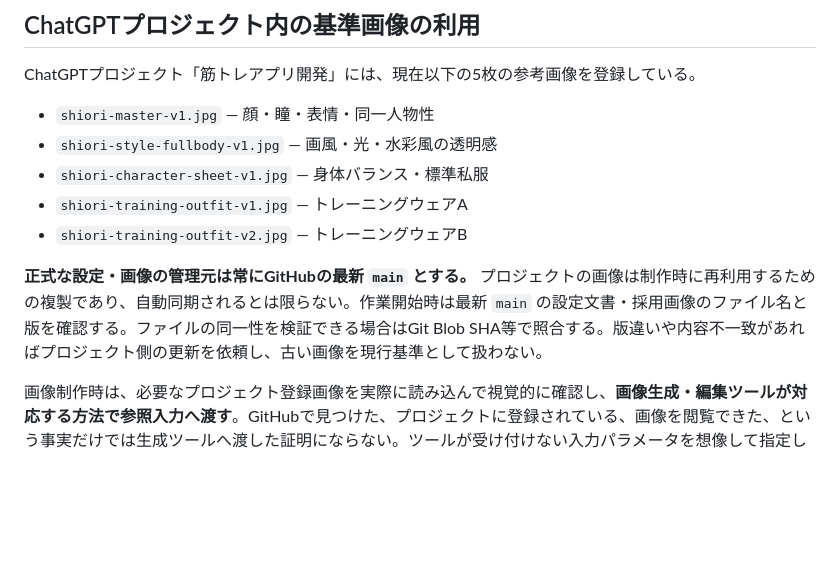
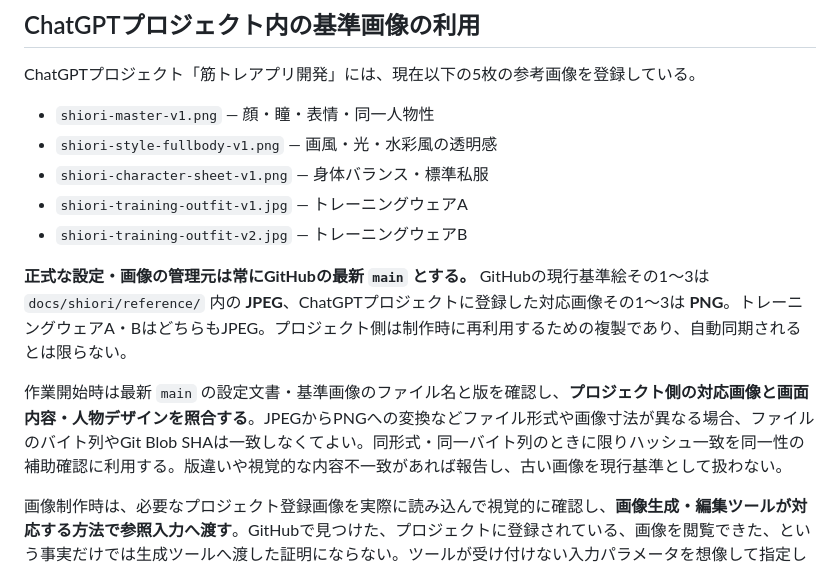
Before and after one commit to k4n7x2/kintoreapp, a Markdown page: docs/shiori/README.md, the part around the change. Rendered like a GitHub page; blank space fills up the shorter version.

Commit message:
docs(shiori): distinguish project PNG references from canonical JPEG files

```diff
--- a/docs/shiori/README.md
+++ b/docs/shiori/README.md
@@ -24,13 +24,15 @@
 
 ChatGPTプロジェクト「筋トレアプリ開発」には、現在以下の5枚の参考画像を登録している。
 
-- `shiori-master-v1.jpg` — 顔・瞳・表情・同一人物性
-- `shiori-style-fullbody-v1.jpg` — 画風・光・水彩風の透明感
-- `shiori-character-sheet-v1.jpg` — 身体バランス・標準私服
+- `shiori-master-v1.png` — 顔・瞳・表情・同一人物性
+- `shiori-style-fullbody-v1.png` — 画風・光・水彩風の透明感
+- `shiori-character-sheet-v1.png` — 身体バランス・標準私服
 - `shiori-training-outfit-v1.jpg` — トレーニングウェアA
 - `shiori-training-outfit-v2.jpg` — トレーニングウェアB
 
-**正式な設定・画像の管理元は常にGitHubの最新 `main` とする。** プロジェクトの画像は制作時に再利用するための複製であり、自動同期されるとは限らない。作業開始時は最新 `main` の設定文書・採用画像のファイル名と版を確認する。ファイルの同一性を検証できる場合はGit Blob SHA等で照合する。版違いや内容不一致があればプロジェクト側の更新を依頼し、古い画像を現行基準として扱わない。
+**正式な設定・画像の管理元は常にGitHubの最新 `main` とする。** GitHubの現行基準絵その1〜3は `docs/shiori/reference/` 内の **JPEG**、ChatGPTプロジェクトに登録した対応画像その1〜3は **PNG**。トレーニングウェアA・BはどちらもJPEG。プロジェクト側は制作時に再利用するための複製であり、自動同期されるとは限らない。
+
+作業開始時は最新 `main` の設定文書・基準画像のファイル名と版を確認し、**プロジェクト側の対応画像と画面内容・人物デザインを照合する**。JPEGからPNGへの変換などファイル形式や画像寸法が異なる場合、ファイルのバイト列やGit Blob SHAは一致しなくてよい。同形式・同一バイト列のときに限りハッシュ一致を同一性の補助確認に利用する。版違いや視覚的な内容不一致があれば報告し、古い画像を現行基準として扱わない。
 
 画像制作時は、必要なプロジェクト登録画像を実際に読み込んで視覚的に確認し、**画像生成・編集ツールが対応する方法で参照入力へ渡す**。GitHubで見つけた、プロジェクトに登録されている、画像を閲覧できた、という事実だけでは生成ツールへ渡した証明にならない。ツールが受け付けない入力パラメータを想像して指定したり、画像が似ていることだけから「参照渡し成功」と断定したりしない。
 
```
Also changed, not shown: docs/shiori/visual.md (+2 -2 lines).
